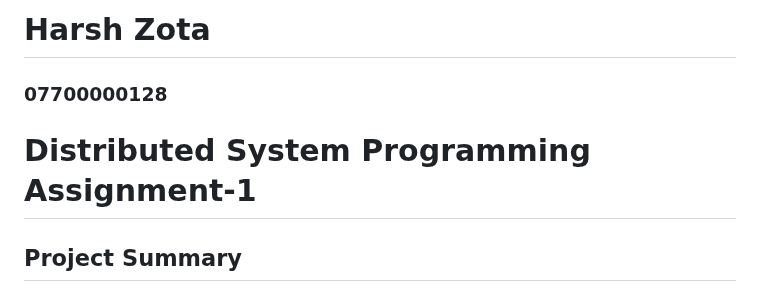
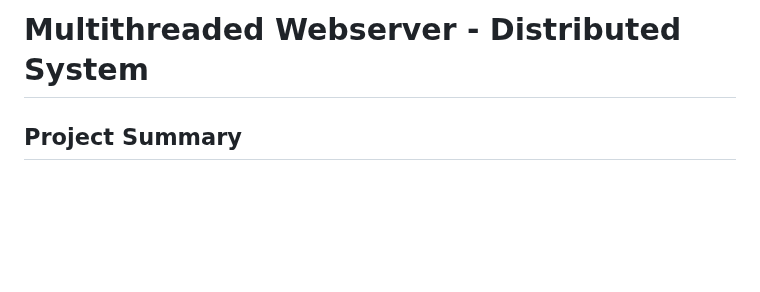
Before and after one commit to Haaarrrssshhh/Multithreaded-Webser, a Markdown page: readme.md, the part around the change. Rendered like a GitHub page; blank space fills up the shorter version.

```diff
--- a/readme.md
+++ b/readme.md
@@ -1,8 +1,4 @@
-# Harsh Zota
-
-### 07700000128
-
-# Distributed System Programming Assignment-1
+# Multithreaded Webserver - Distributed System
 
 ## Project Summary
 This project involves the development of a basic HTTP server in C for a distributed systems assignment. The server handles client connections, processes HTTP GET requests, and serves static files, including HTML pages (`index.html` and `info.html`), images, and videos. The server supports external video links and direct access to images or text files through URLs, while handling errors gracefully by serving specific error pages (`400.html`, `403.html`, `404.html`, and `500.html`). Logging features are implemented to track new connections, resource requests, permission issues, and connection closures. The project demonstrates fundamental concepts in socket programming, multithreading, and HTTP server functionality.
```
